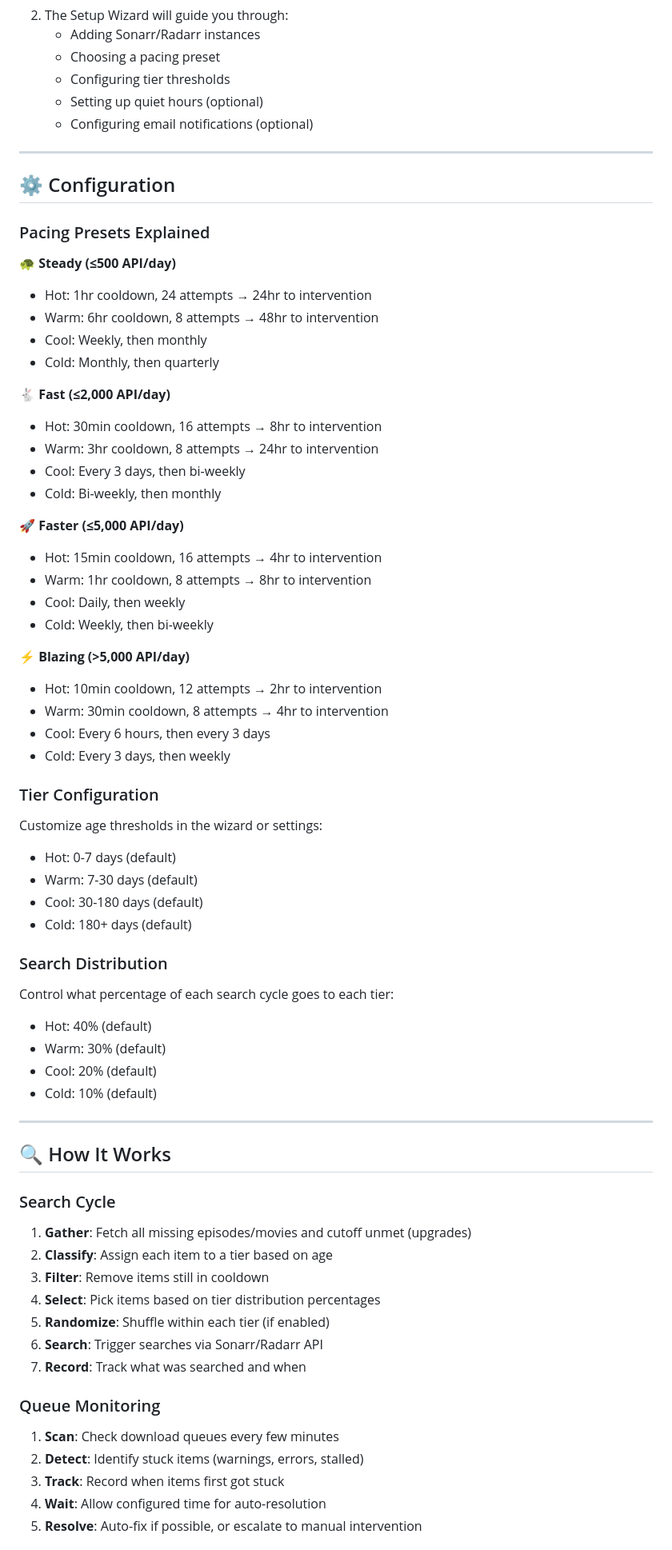
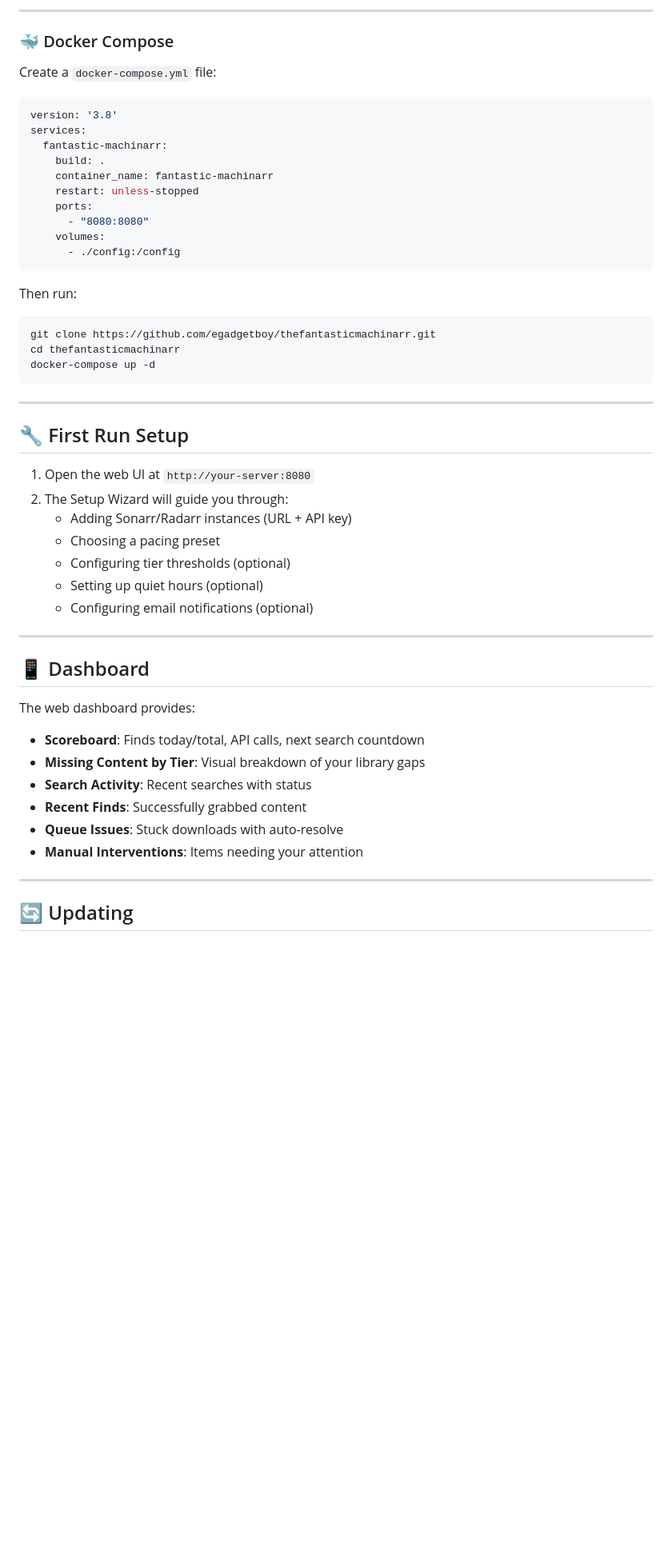
Before and after one commit to egadgetboy/thefantasticmachinarr, a Markdown page: README.md, the part around one of its changes. Shown at 80% size. Drawn GitHub-style; blank space fills up the shorter version.

Commit message:
Updated README with comprehensive install instructions for all platforms

````diff
--- a/README.md
+++ b/README.md
@@ -141,71 +232,55 @@ docker run -d \
+---
+
+### 🐳 Docker Compose
+
+Create a `docker-compose.yml` file:
+
+```yaml
+version: '3.8'
+services:
+  fantastic-machinarr:
+    build: .
+    container_name: fantastic-machinarr
+    restart: unless-stopped
+    ports:
+      - "8080:8080"
+    volumes:
+      - ./config:/config
+```
+
+Then run:
+```bash
+git clone https://github.com/egadgetboy/thefantasticmachinarr.git
+cd thefantasticmachinarr
+docker-compose up -d
+```
+
+---
+
+## 🔧 First Run Setup
+
+1. Open the web UI at `http://your-server:8080`
 2. The Setup Wizard will guide you through:
-   - Adding Sonarr/Radarr instances
+   - Adding Sonarr/Radarr instances (URL + API key)
    - Choosing a pacing preset
-   - Configuring tier thresholds
+   - Configuring tier thresholds (optional)
    - Setting up quiet hours (optional)
    - Configuring email notifications (optional)
 
 ---
 
-## ⚙️ Configuration
+## 📱 Dashboard
 
-### Pacing Presets Explained
+The web dashboard provides:
 
-**🐢 Steady (≤500 API/day)**
-- Hot: 1hr cooldown, 24 attempts → 24hr to intervention
-- Warm: 6hr cooldown, 8 attempts → 48hr to intervention
-- Cool: Weekly, then monthly
-- Cold: Monthly, then quarterly
-
-**🐇 Fast (≤2,000 API/day)**
-- Hot: 30min cooldown, 16 attempts → 8hr to intervention
-- Warm: 3hr cooldown, 8 attempts → 24hr to intervention
-- Cool: Every 3 days, then bi-weekly
-- Cold: Bi-weekly, then monthly
-
-**🚀 Faster (≤5,000 API/day)**
-- Hot: 15min cooldown, 16 attempts → 4hr to intervention
-- Warm: 1hr cooldown, 8 attempts → 8hr to intervention
-- Cool: Daily, then weekly
-- Cold: Weekly, then bi-weekly
-
-**⚡ Blazing (>5,000 API/day)**
-- Hot: 10min cooldown, 12 attempts → 2hr to intervention
-- Warm: 30min cooldown, 8 attempts → 4hr to intervention
-- Cool: Every 6 hours, then every 3 days
-- Cold: Every 3 days, then weekly
-
-### Tier Configuration
-Customize age thresholds in the wizard or settings:
-- Hot: 0-7 days (default)
-- Warm: 7-30 days (default)
-- Cool: 30-180 days (default)
-- Cold: 180+ days (default)
-
-### Search Distribution
-Control what percentage of each search cycle goes to each tier:
-- Hot: 40% (default)
-- Warm: 30% (default)
-- Cool: 20% (default)
-- Cold: 10% (default)
+- **Scoreboard**: Finds today/total, API calls, next search countdown
+- **Missing Content by Tier**: Visual breakdown of your library gaps
+- **Search Activity**: Recent searches with status
+- **Recent Finds**: Successfully grabbed content
+- **Queue Issues**: Stuck downloads with auto-resolve
+- **Manual Interventions**: Items needing your attention
 
 ---
 
-## 🔍 How It Works
+## 🔄 Updating
 
-### Search Cycle
-1. **Gather**: Fetch all missing episodes/movies and cutoff unmet (upgrades)
-2. **Classify**: Assign each item to a tier based on age
-3. **Filter**: Remove items still in cooldown
-4. **Select**: Pick items based on tier distribution percentages
-5. **Randomize**: Shuffle within each tier (if enabled)
-6. **Search**: Trigger searches via Sonarr/Radarr API
-7. **Record**: Track what was searched and when
-
-### Queue Monitoring
-1. **Scan**: Check download queues every few minutes
-2. **Detect**: Identify stuck items (warnings, errors, stalled)
-3. **Track**: Record when items first got stuck
-4. **Wait**: Allow configured time for auto-resolution
-5. **Resolve**: Auto-fix if possible, or escalate to manual intervention
-
````
Also changed, not shown: other parts of README.md (+172 -86 lines).
